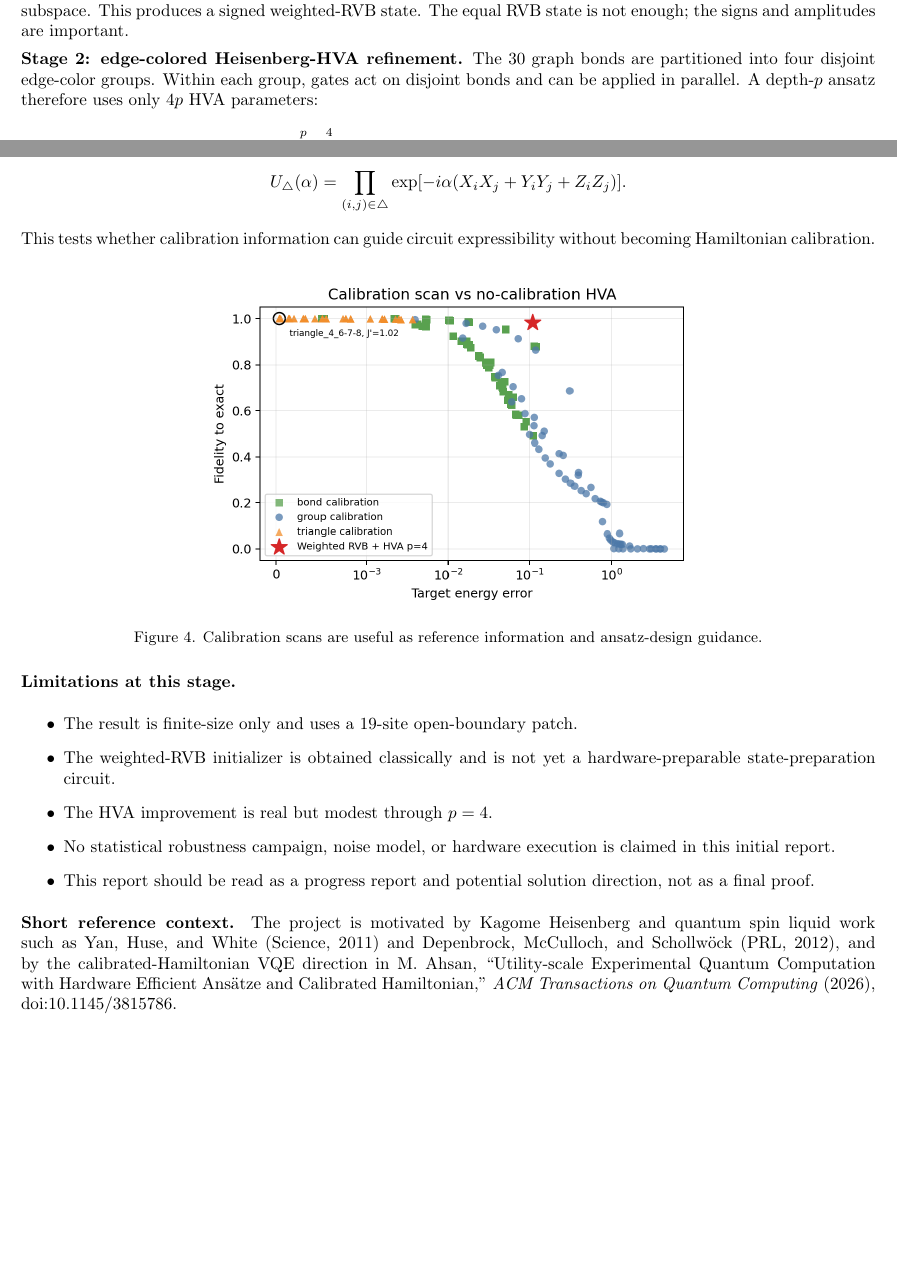
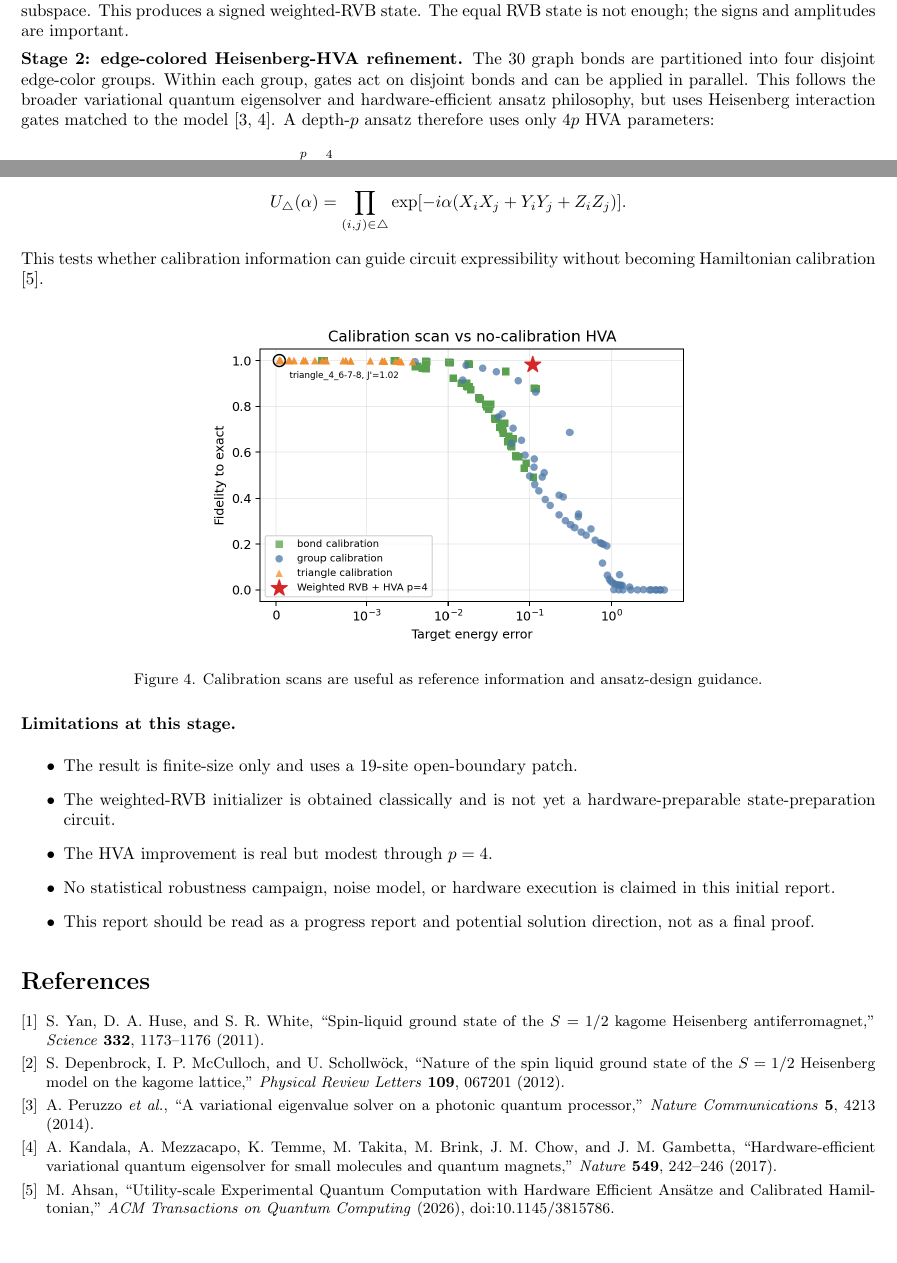
Before and after one commit to adoolelomani2026/qintern-kagome-hva, a LaTeX document (report/report_1_initial_report.tex): two parts of pages 3 and 5 of 5, joined at a grey line, cut so that both start at the same text. Compiled offline with pdfLaTeX.

Commit message:
Add citations to initial report

```diff
--- a/report/report_1_initial_report.tex
+++ b/report/report_1_initial_report.tex
@@ -97,7 +97,7 @@ The current workflow has two main stages.
 
 \textbf{Stage 1: weighted RVB initialization.}  The code enumerates 54 maximum dimer coverings on the 19-site graph.  Instead of taking an equal positive superposition, it solves a classical generalized eigenproblem in the dimer-covering subspace.  This produces a signed weighted-RVB state.  The equal RVB state is not enough; the signs and amplitudes are important.
 
-\textbf{Stage 2: edge-colored Heisenberg-HVA refinement.}  The 30 graph bonds are partitioned into four disjoint edge-color groups.  Within each group, gates act on disjoint bonds and can be applied in parallel.  A depth-$p$ ansatz therefore uses only $4p$ HVA parameters:
+\textbf{Stage 2: edge-colored Heisenberg-HVA refinement.}  The 30 graph bonds are partitioned into four disjoint edge-color groups.  Within each group, gates act on disjoint bonds and can be applied in parallel.  This follows the broader variational quantum eigensolver and hardware-efficient ansatz philosophy, but uses Heisenberg interaction gates matched to the model \cite{peruzzo2014,kandala2017}.  A depth-$p$ ansatz therefore uses only $4p$ HVA parameters:
 \[
 U_p=\prod_{\ell=1}^{p}\prod_{c=1}^{4}\prod_{(i,j)\in E_c}
 \exp[-i\theta_{\ell,c}(X_iX_j+Y_iY_j+Z_iZ_j)].
@@ -158,7 +158,7 @@ The most useful next step is not a blind depth sweep.  The controlled next exper
 U_{\triangle}(\alpha)=\prod_{(i,j)\in \triangle}
 \exp[-i\alpha(X_iX_j+Y_iY_j+Z_iZ_j)].
 \]
-This tests whether calibration information can guide circuit expressibility without becoming Hamiltonian calibration.
+This tests whether calibration information can guide circuit expressibility without becoming Hamiltonian calibration \cite{ahsan2026}.
 
 \begin{center}
 \includegraphics[width=0.58\linewidth]{calibration_energy_vs_fidelity.png}
@@ -175,6 +175,35 @@ This tests whether calibration information can guide circuit expressibility with
 \item This report should be read as a progress report and potential solution direction, not as a final proof.
 \end{itemize}
 
-\textbf{Short reference context.}  The project is motivated by Kagome Heisenberg and quantum spin liquid work such as Yan, Huse, and White (Science, 2011) and Depenbrock, McCulloch, and Schollw\"ock (PRL, 2012), and by the calibrated-Hamiltonian VQE direction in M. Ahsan, ``Utility-scale Experimental Quantum Computation with Hardware Efficient Ans\"atze and Calibrated Hamiltonian,'' \emph{ACM Transactions on Quantum Computing} (2026), doi:10.1145/3815786.
+\small
+\begin{thebibliography}{9}
+\setlength{\itemsep}{0.08em}
+
+\bibitem{yan2011}
+S. Yan, D. A. Huse, and S. R. White,
+``Spin-liquid ground state of the $S=1/2$ kagome Heisenberg antiferromagnet,''
+\emph{Science} \textbf{332}, 1173--1176 (2011).
+
+\bibitem{depenbrock2012}
+S. Depenbrock, I. P. McCulloch, and U. Schollw\"ock,
+``Nature of the spin liquid ground state of the $S=1/2$ Heisenberg model on the kagome lattice,''
+\emph{Physical Review Letters} \textbf{109}, 067201 (2012).
+
+\bibitem{peruzzo2014}
+A. Peruzzo \emph{et al.},
+``A variational eigenvalue solver on a photonic quantum processor,''
+\emph{Nature Communications} \textbf{5}, 4213 (2014).
+
+\bibitem{kandala2017}
+A. Kandala, A. Mezzacapo, K. Temme, M. Takita, M. Brink, J. M. Chow, and J. M. Gambetta,
+``Hardware-efficient variational quantum eigensolver for small molecules and quantum magnets,''
+\emph{Nature} \textbf{549}, 242--246 (2017).
+
+\bibitem{ahsan2026}
+M. Ahsan,
+``Utility-scale Experimental Quantum Computation with Hardware Efficient Ans\"atze and Calibrated Hamiltonian,''
+\emph{ACM Transactions on Quantum Computing} (2026), doi:10.1145/3815786.
+
+\end{thebibliography}
 
 \end{document}
```
Also changed, not shown: report/report_1_initial_report.pdf, report/report_1_initial_report.tex (4 more changed lines).
